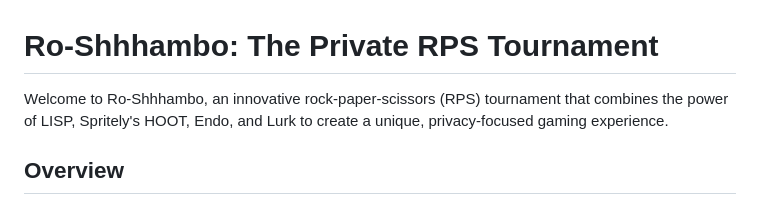
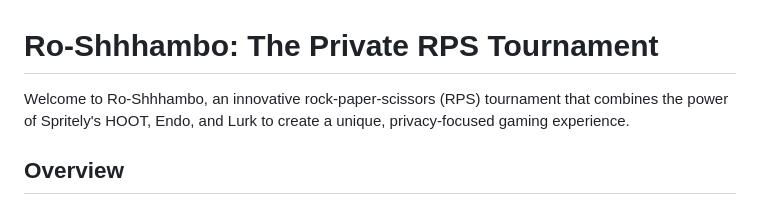
Before and after one commit to danfinlay/ro-shhhambo, a Markdown page: README.md, the part around the change printed below. GitHub-like rendering.

Commit message:
Improve readme

```diff
--- a/README.md
+++ b/README.md
@@ -1,6 +1,6 @@
 # Ro-Shhhambo: The Private RPS Tournament
 
-Welcome to Ro-Shhhambo, an innovative rock-paper-scissors (RPS) tournament that combines the power of LISP, Spritely's HOOT, Endo, and Lurk to create a unique, privacy-focused gaming experience.
+Welcome to Ro-Shhhambo, an innovative rock-paper-scissors (RPS) tournament that combines the power of Spritely's HOOT, Endo, and Lurk to create a unique, privacy-focused gaming experience.
 
 ## Overview
 
```
Also changed, not shown: other parts of README.md (+3 -4 lines).
